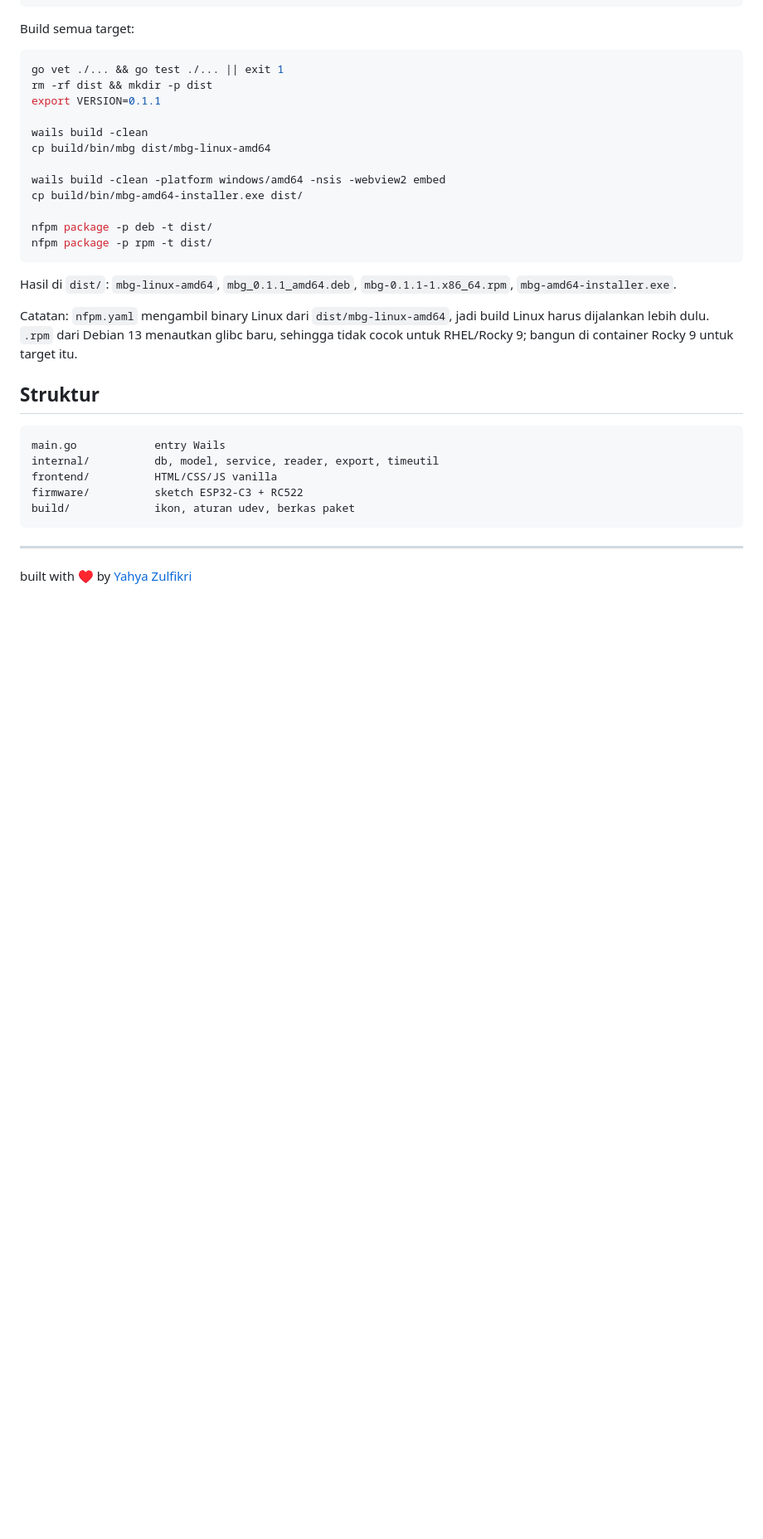
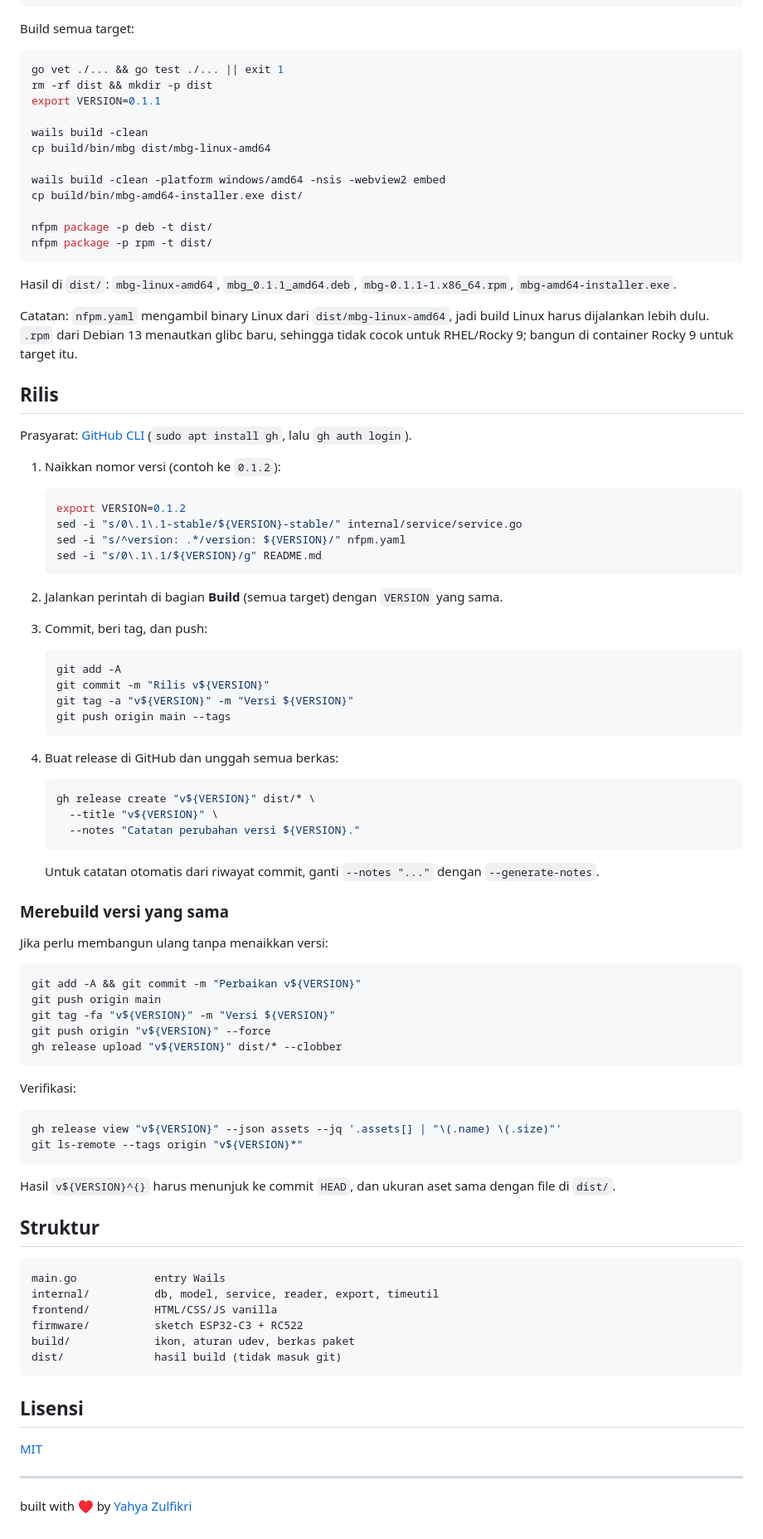
Before and after one commit to zulfikriyahya/sirkulasi-ompreng, a Markdown page: README.md, the part around one of its changes. Shown at 83% size. Drawn GitHub-style; blank space fills up the shorter version.

Commit message:
Perbarui README

````diff
--- a/README.md
+++ b/README.md
@@ -114,6 +135,61 @@ Hasil di `dist/`: `mbg-linux-amd64`, `mbg_0.1.1_amd64.deb`, `mbg-0.1.1-1.x86_64.
 
 Catatan: `nfpm.yaml` mengambil binary Linux dari `dist/mbg-linux-amd64`, jadi build Linux harus dijalankan lebih dulu. `.rpm` dari Debian 13 menautkan glibc baru, sehingga tidak cocok untuk RHEL/Rocky 9; bangun di container Rocky 9 untuk target itu.
 
+## Rilis
+
+Prasyarat: [GitHub CLI](https://cli.github.com) (`sudo apt install gh`, lalu `gh auth login`).
+
+1. Naikkan nomor versi (contoh ke `0.1.2`):
+
+   ```bash
+   export VERSION=0.1.2
+   sed -i "s/0\.1\.1-stable/${VERSION}-stable/" internal/service/service.go
+   sed -i "s/^version: .*/version: ${VERSION}/" nfpm.yaml
+   sed -i "s/0\.1\.1/${VERSION}/g" README.md
+   ```
+
+2. Jalankan perintah di bagian **Build** (semua target) dengan `VERSION` yang sama.
+
+3. Commit, beri tag, dan push:
+
+   ```bash
+   git add -A
+   git commit -m "Rilis v${VERSION}"
+   git tag -a "v${VERSION}" -m "Versi ${VERSION}"
+   git push origin main --tags
+   ```
+
+4. Buat release di GitHub dan unggah semua berkas:
+
+   ```bash
+   gh release create "v${VERSION}" dist/* \
+     --title "v${VERSION}" \
+     --notes "Catatan perubahan versi ${VERSION}."
+   ```
+
+   Untuk catatan otomatis dari riwayat commit, ganti `--notes "..."` dengan `--generate-notes`.
+
+### Merebuild versi yang sama
+
+Jika perlu membangun ulang tanpa menaikkan versi:
+
+```bash
+git add -A && git commit -m "Perbaikan v${VERSION}"
+git push origin main
+git tag -fa "v${VERSION}" -m "Versi ${VERSION}"
+git push origin "v${VERSION}" --force
+gh release upload "v${VERSION}" dist/* --clobber
+```
+
+Verifikasi:
+
+```bash
+gh release view "v${VERSION}" --json assets --jq '.assets[] | "\(.name) \(.size)"'
+git ls-remote --tags origin "v${VERSION}*"
+```
+
+Hasil `v${VERSION}^{}` harus menunjuk ke commit `HEAD`, dan ukuran aset sama dengan file di `dist/`.
+
 ## Struktur
 
 ```
@@ -122,7 +198,12 @@ internal/          db, model, service, reader, export, timeutil
 frontend/          HTML/CSS/JS vanilla
 firmware/          sketch ESP32-C3 + RC522
 build/             ikon, aturan udev, berkas paket
+dist/              hasil build (tidak masuk git)
 ```
+
+## Lisensi
+
+[MIT](LICENSE)
 
 ---
 
````
Also changed, not shown: other parts of README.md (+27 -6 lines).
